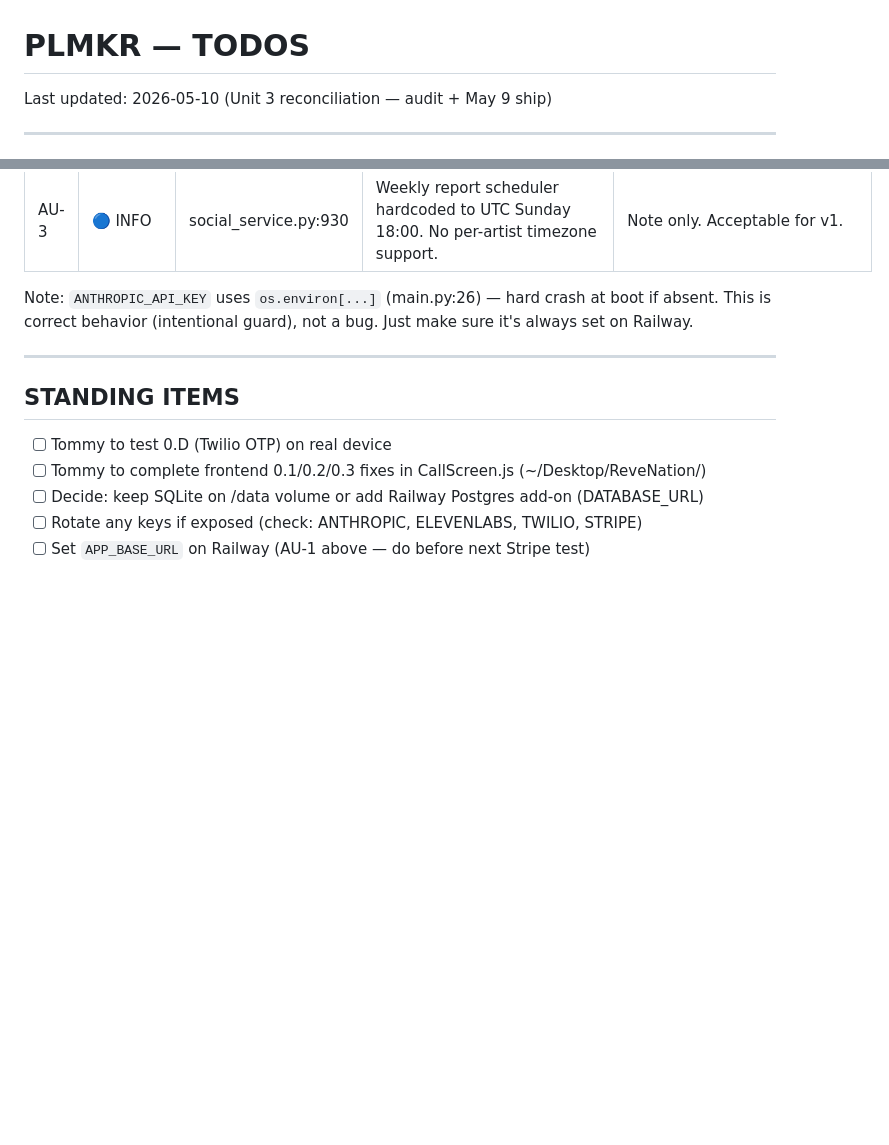
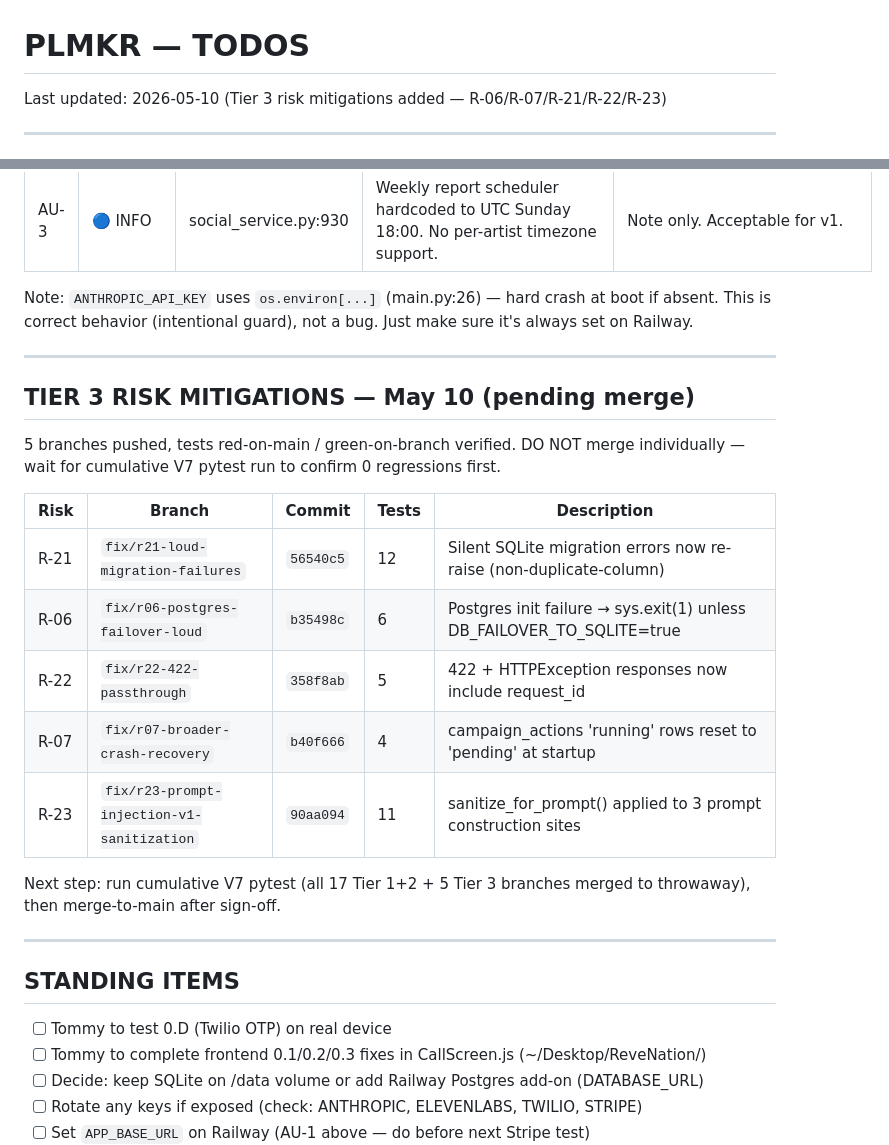
Before and after one commit to psychoblast/maestro-backend, a Markdown page: TODOS.md, 2 parts joined by grey strips. Rendered like a GitHub page; blank space fills up the shorter version.

```diff
--- a/TODOS.md
+++ b/TODOS.md
@@ -1,5 +1,5 @@
 # PLMKR — TODOS
-Last updated: 2026-05-10 (Unit 3 reconciliation — audit + May 9 ship)
+Last updated: 2026-05-10 (Tier 3 risk mitigations added — R-06/R-07/R-21/R-22/R-23)
 
 ---
 
@@ -187,6 +187,24 @@ This is correct behavior (intentional guard), not a bug. Just make sure it's alw
 
 ---
 
+## TIER 3 RISK MITIGATIONS — May 10 (pending merge)
+
+5 branches pushed, tests red-on-main / green-on-branch verified. DO NOT merge individually —
+wait for cumulative V7 pytest run to confirm 0 regressions first.
+
+| Risk | Branch | Commit | Tests | Description |
+|------|--------|--------|-------|-------------|
+| R-21 | `fix/r21-loud-migration-failures` | `56540c5` | 12 | Silent SQLite migration errors now re-raise (non-duplicate-column) |
+| R-06 | `fix/r06-postgres-failover-loud` | `b35498c` | 6 | Postgres init failure → sys.exit(1) unless DB_FAILOVER_TO_SQLITE=true |
+| R-22 | `fix/r22-422-passthrough` | `358f8ab` | 5 | 422 + HTTPException responses now include request_id |
+| R-07 | `fix/r07-broader-crash-recovery` | `b40f666` | 4 | campaign_actions 'running' rows reset to 'pending' at startup |
+| R-23 | `fix/r23-prompt-injection-v1-sanitization` | `90aa094` | 11 | sanitize_for_prompt() applied to 3 prompt construction sites |
+
+Next step: run cumulative V7 pytest (all 17 Tier 1+2 + 5 Tier 3 branches merged to throwaway),
+then merge-to-main after sign-off.
+
+---
+
 ## STANDING ITEMS
 
 - [ ] Tommy to test 0.D (Twilio OTP) on real device
```
Also changed, not shown: docs/RISK_REGISTER.md (added, +63 -0 lines), docs/SESSION_REPORT_MAY10.md (added, +88 -0 lines).
